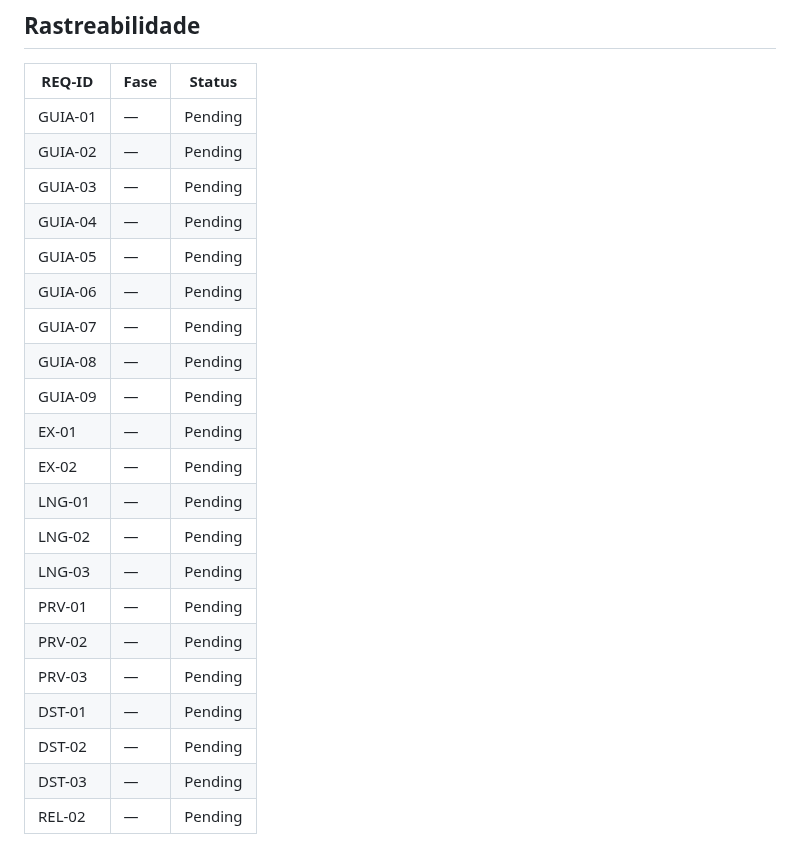
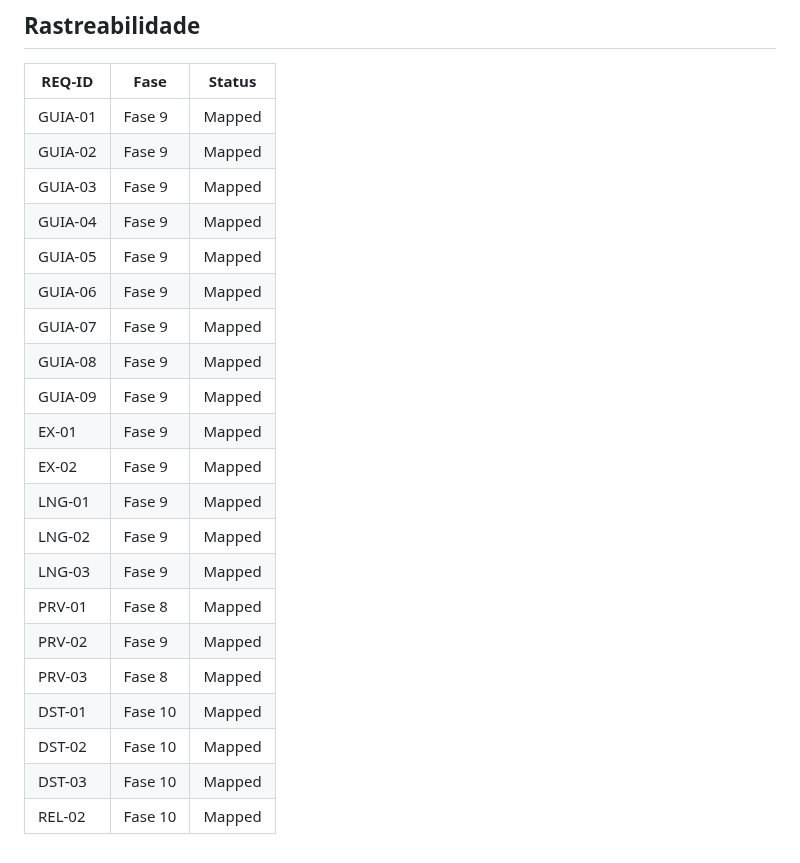
Before and after one commit to ToNiauM/django-app-template, a Markdown page: .planning/REQUIREMENTS.md, the part around the change. Rendered like a GitHub page.

```diff
--- a/.planning/REQUIREMENTS.md
+++ b/.planning/REQUIREMENTS.md
@@ -64,24 +64,24 @@ mostrado é real e provado numa cópia gerada.
 
 | REQ-ID | Fase | Status |
 |--------|------|--------|
-| GUIA-01 | — | Pending |
-| GUIA-02 | — | Pending |
-| GUIA-03 | — | Pending |
-| GUIA-04 | — | Pending |
-| GUIA-05 | — | Pending |
-| GUIA-06 | — | Pending |
-| GUIA-07 | — | Pending |
-| GUIA-08 | — | Pending |
-| GUIA-09 | — | Pending |
-| EX-01 | — | Pending |
-| EX-02 | — | Pending |
-| LNG-01 | — | Pending |
-| LNG-02 | — | Pending |
-| LNG-03 | — | Pending |
-| PRV-01 | — | Pending |
-| PRV-02 | — | Pending |
-| PRV-03 | — | Pending |
-| DST-01 | — | Pending |
-| DST-02 | — | Pending |
-| DST-03 | — | Pending |
-| REL-02 | — | Pending |
+| GUIA-01 | Fase 9 | Mapped |
+| GUIA-02 | Fase 9 | Mapped |
+| GUIA-03 | Fase 9 | Mapped |
+| GUIA-04 | Fase 9 | Mapped |
+| GUIA-05 | Fase 9 | Mapped |
+| GUIA-06 | Fase 9 | Mapped |
+| GUIA-07 | Fase 9 | Mapped |
+| GUIA-08 | Fase 9 | Mapped |
+| GUIA-09 | Fase 9 | Mapped |
+| EX-01 | Fase 9 | Mapped |
+| EX-02 | Fase 9 | Mapped |
+| LNG-01 | Fase 9 | Mapped |
+| LNG-02 | Fase 9 | Mapped |
+| LNG-03 | Fase 9 | Mapped |
+| PRV-01 | Fase 8 | Mapped |
+| PRV-02 | Fase 9 | Mapped |
+| PRV-03 | Fase 8 | Mapped |
+| DST-01 | Fase 10 | Mapped |
+| DST-02 | Fase 10 | Mapped |
+| DST-03 | Fase 10 | Mapped |
+| REL-02 | Fase 10 | Mapped |
```
Also changed, not shown: .planning/ROADMAP.md (+55 -6 lines), .planning/STATE.md (+7 -6 lines).
